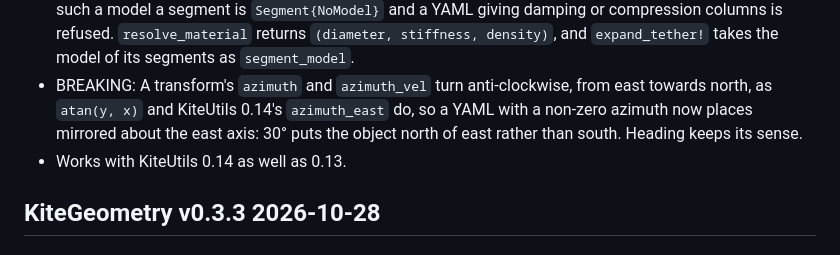
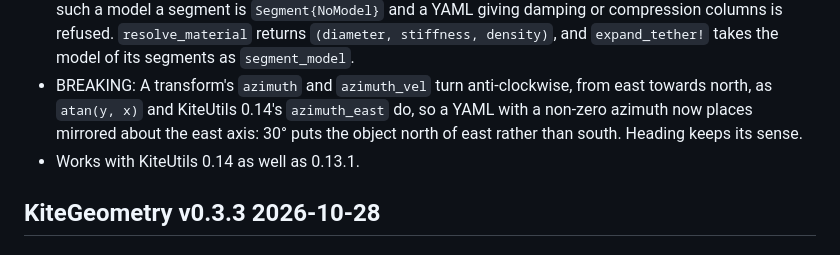
Before and after one commit to OpenSourceAWE/KiteGeometry.jl, a Markdown page: CHANGELOG.md, the part around the change. Rendered like a GitHub page.

Commit message:
docs: name KiteUtils 0.13.1, the lower compat bound, in the changelog
Co-Authored-By: Claude Opus 5.5 <noreply@anthropic.com>

```diff
--- a/CHANGELOG.md
+++ b/CHANGELOG.md
@@ -16,7 +16,7 @@ SPDX-License-Identifier: MIT
 
 - BREAKING: KiteGeometry no longer defines `SegmentSpring` or registers the segment model `spring`. A segment row, and the segments a tether row expands to, carry the segment model a tool registers, its columns as the YAML authors them, so a document holds `damping_per_stiffness` where the YAML gives it rather than a `unit_damping` worked out from it, and no compression column a row leaves unset. Without such a model a segment is `Segment{NoModel}` and a YAML giving damping or compression columns is refused. `resolve_material` returns `(diameter, stiffness, density)`, and `expand_tether!` takes the model of its segments as `segment_model`.
 - BREAKING: A transform's `azimuth` and `azimuth_vel` turn anti-clockwise, from east towards north, as `atan(y, x)` and KiteUtils 0.14's `azimuth_east` do, so a YAML with a non-zero azimuth now places mirrored about the east axis: 30° puts the object north of east rather than south. Heading keeps its sense.
-- Works with KiteUtils 0.14 as well as 0.13.
+- Works with KiteUtils 0.14 as well as 0.13.1.
 
 ## KiteGeometry v0.3.3 2026-10-28
 
```
